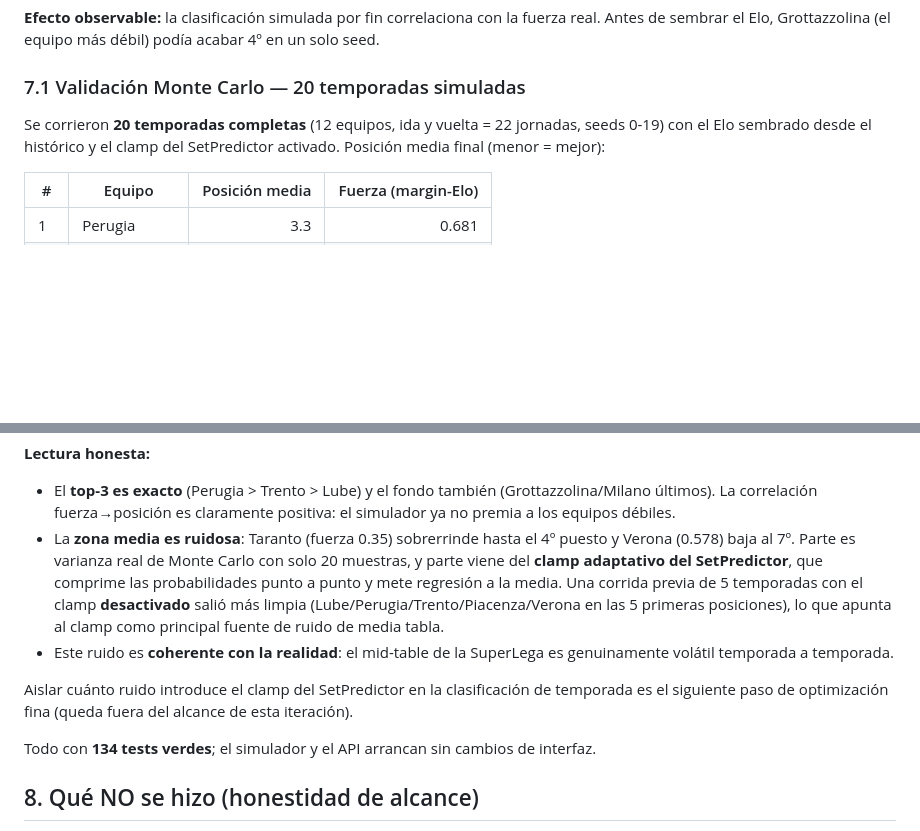
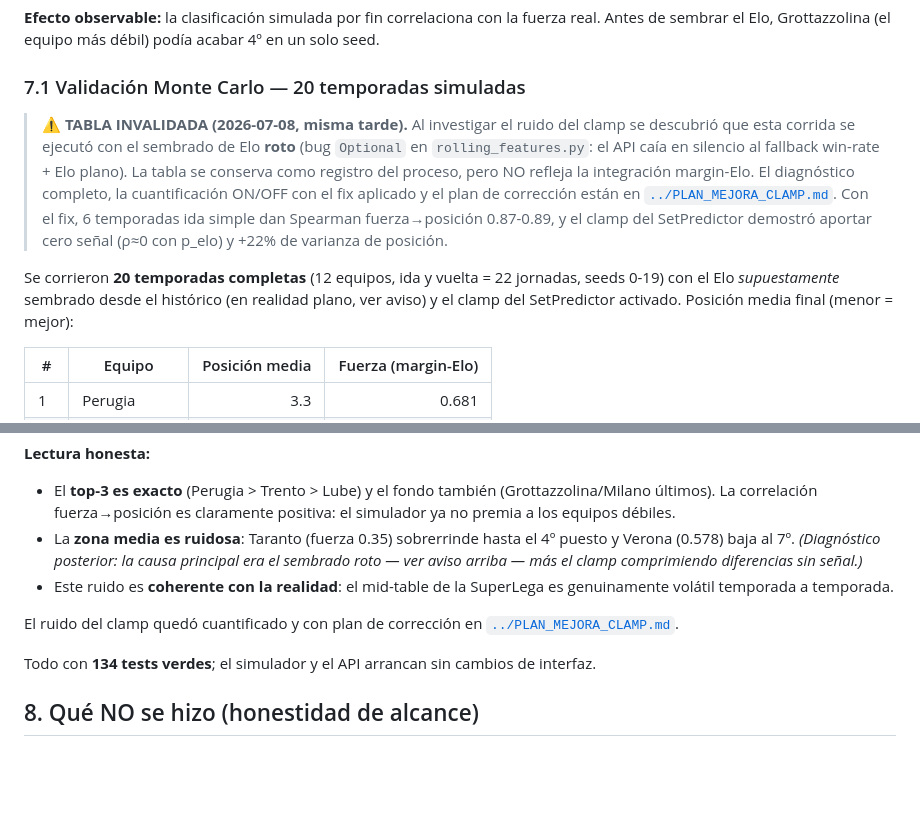
Before and after one commit to asormar/SuperLega-Predictor, a Markdown page: memoria/mejora_precision_2026-07.md, 2 parts joined by grey strips. Rendered like a GitHub page; blank space fills up the shorter version.

```diff
--- a/memoria/mejora_precision_2026-07.md
+++ b/memoria/mejora_precision_2026-07.md
@@ -162,9 +162,21 @@ acabar 4º en un solo seed.
 
 ### 7.1 Validación Monte Carlo — 20 temporadas simuladas
 
+> **⚠️ TABLA INVALIDADA (2026-07-08, misma tarde).** Al investigar el ruido
+> del clamp se descubrió que esta corrida se ejecutó con el sembrado de Elo
+> **roto** (bug `Optional` en `rolling_features.py`: el API caía en silencio
+> al fallback win-rate + Elo plano). La tabla se conserva como registro del
+> proceso, pero NO refleja la integración margin-Elo. El diagnóstico completo,
+> la cuantificación ON/OFF con el fix aplicado y el plan de corrección están
+> en [`../PLAN_MEJORA_CLAMP.md`](../PLAN_MEJORA_CLAMP.md). Con el fix, 6
+> temporadas ida simple dan Spearman fuerza→posición 0.87-0.89, y el clamp
+> del SetPredictor demostró aportar cero señal (ρ≈0 con p_elo) y +22% de
+> varianza de posición.
+
 Se corrieron **20 temporadas completas** (12 equipos, ida y vuelta = 22
-jornadas, seeds 0-19) con el Elo sembrado desde el histórico y el clamp del
-SetPredictor activado. Posición media final (menor = mejor):
+jornadas, seeds 0-19) con el Elo *supuestamente* sembrado desde el histórico
+(en realidad plano, ver aviso) y el clamp del SetPredictor activado. Posición
+media final (menor = mejor):
 
 | # | Equipo | Posición media | Fuerza (margin-Elo) |
 |---|---|---:|---:|
@@ -187,18 +199,14 @@ SetPredictor activado. Posición media final (menor = mejor):
   (Grottazzolina/Milano últimos). La correlación fuerza→posición es claramente
   positiva: el simulador ya no premia a los equipos débiles.
 - La **zona media es ruidosa**: Taranto (fuerza 0.35) sobrerrinde hasta el 4º
-  puesto y Verona (0.578) baja al 7º. Parte es varianza real de Monte Carlo con
-  solo 20 muestras, y parte viene del **clamp adaptativo del SetPredictor**, que
-  comprime las probabilidades punto a punto y mete regresión a la media. Una
-  corrida previa de 5 temporadas con el clamp **desactivado** salió más limpia
-  (Lube/Perugia/Trento/Piacenza/Verona en las 5 primeras posiciones), lo que
-  apunta al clamp como principal fuente de ruido de media tabla.
+  puesto y Verona (0.578) baja al 7º. *(Diagnóstico posterior: la causa
+  principal era el sembrado roto — ver aviso arriba — más el clamp comprimiendo
+  diferencias sin señal.)*
 - Este ruido es **coherente con la realidad**: el mid-table de la SuperLega es
   genuinamente volátil temporada a temporada.
 
-Aislar cuánto ruido introduce el clamp del SetPredictor en la clasificación de
-temporada es el siguiente paso de optimización fina (queda fuera del alcance de
-esta iteración).
+El ruido del clamp quedó cuantificado y con plan de corrección en
+[`../PLAN_MEJORA_CLAMP.md`](../PLAN_MEJORA_CLAMP.md).
 
 Todo con **134 tests verdes**; el simulador y el API arrancan sin cambios de
 interfaz.
```
Also changed, not shown: COMPARACION_ANTES_DESPUES.md (+6 -0 lines), PLAN_MEJORA_CLAMP.md (added, +202 -0 lines).
